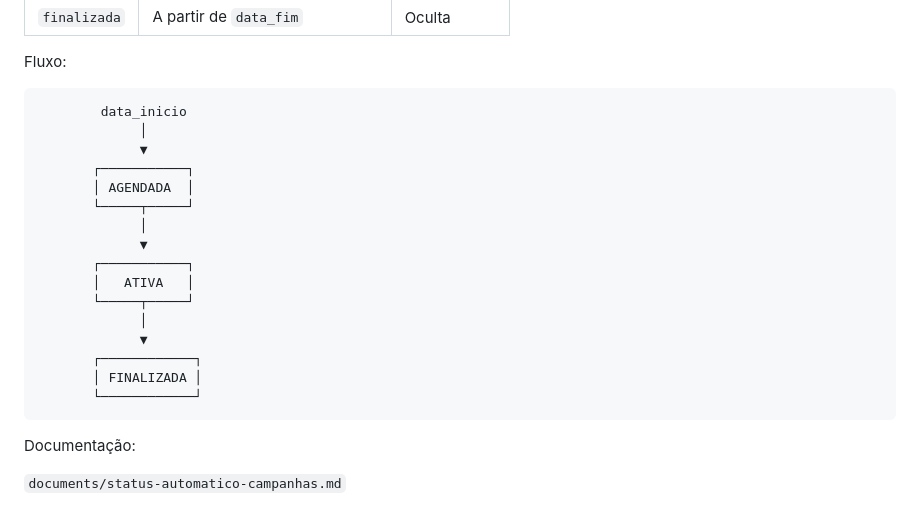
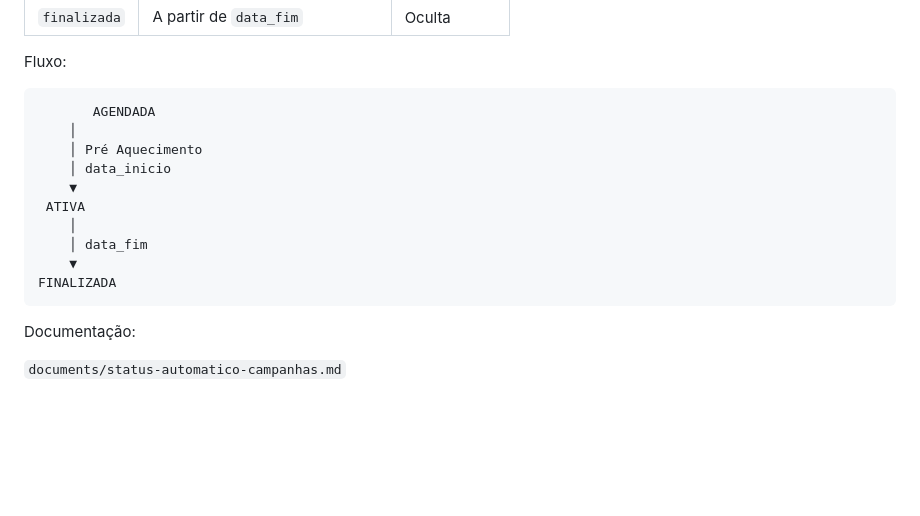
Before and after one commit to pedrootigl-bot/Bullex, a Markdown page: README.md, the part around the change. GitHub-like rendering; blank space fills up the shorter version.

````diff
--- a/README.md
+++ b/README.md
@@ -379,22 +379,16 @@ America/Sao_Paulo
 Fluxo:
 
 ```text
-        data_inicio
-             │
-             ▼
-       ┌───────────┐
-       │ AGENDADA  │
-       └─────┬─────┘
-             │
-             ▼
-       ┌───────────┐
-       │   ATIVA   │
-       └─────┬─────┘
-             │
-             ▼
-       ┌────────────┐
-       │ FINALIZADA │
-       └────────────┘
+       AGENDADA
+    │
+    │ Pré Aquecimento
+    │ data_inicio
+    ▼
+ ATIVA
+    │
+    │ data_fim
+    ▼
+FINALIZADA
 ```
 
 Documentação:
````
